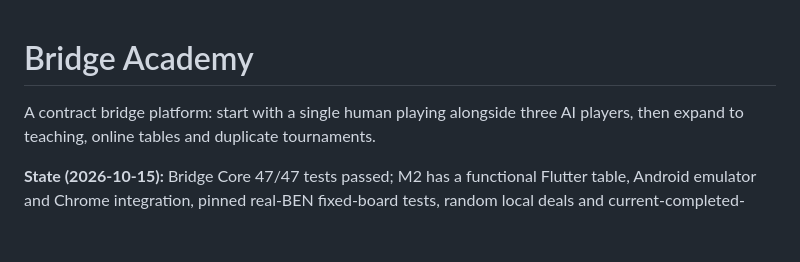
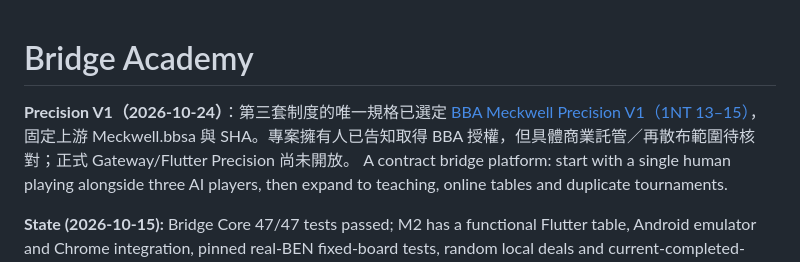
Before and after one commit to KuroNekoLi/Bridge-Academy, a Markdown page: README.md, the part around the change. GitHub-like rendering; blank space fills up the shorter version.

Commit message:
docs(precision): surface locked Meckwell V1 across project entrypoints

```diff
--- a/README.md
+++ b/README.md
@@ -1,5 +1,6 @@
 # Bridge Academy
 
+**Precision V1（2026-10-24）**：第三套制度的唯一規格已選定 [BBA Meckwell Precision V1（1NT 13–15）](docs/conventions/PRECISION_BBA_MECKWELL_V1.md)，固定上游 Meckwell.bbsa 與 SHA。專案擁有人已告知取得 BBA 授權，但具體商業託管／再散布範圍待核對；正式 Gateway/Flutter Precision 尚未開放。
 A contract bridge platform: start with a single human playing alongside three AI players, then expand to teaching, online tables and duplicate tournaments.
 
 **State (2026-10-15):** Bridge Core 47/47 tests passed; M2 has a functional Flutter table, Android emulator and Chrome integration, pinned real-BEN fixed-board tests, random local deals and current-completed-game replay. **Consumer-ready single-player MVP is NOT released**: dealer/vulnerability board cycle, durable resume/history, production BEN delivery, device QA and deployment/licensing remain open. See the product release gates below. This repository is private. The phrase "open-source" in the initial description is a product aspiration, not a statement that this repository or its third-party dependencies have been released under a chosen license.
```
